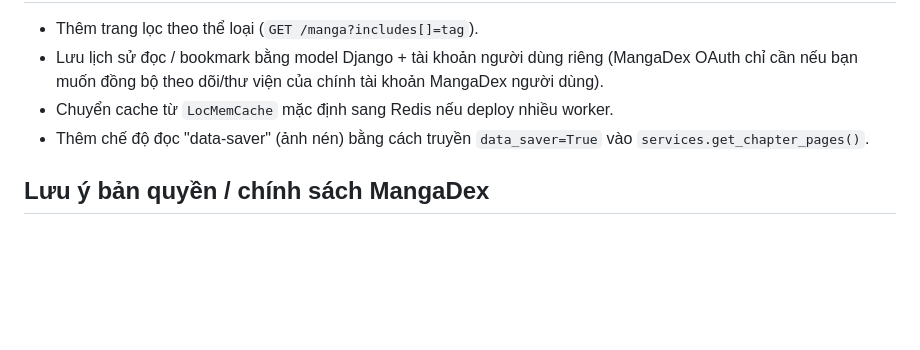
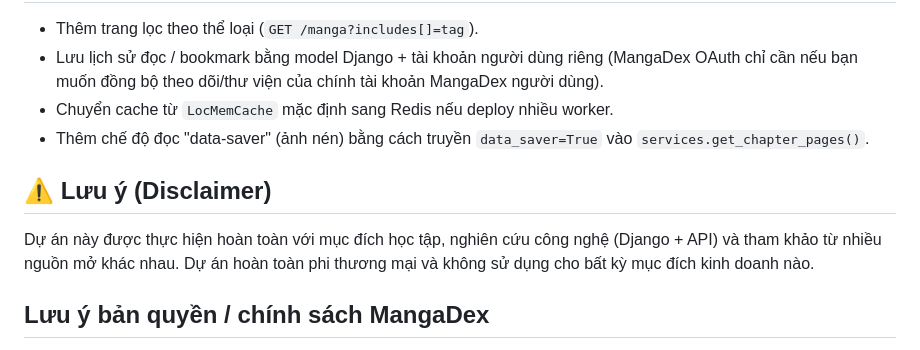
Before and after one commit to TheNext9999/mangaweb, a Markdown page: README.md, the part around the change. Drawn GitHub-style; blank space fills up the shorter version.

Commit message:
docs: update README with disclaimer and MangaDex policy

```diff
--- a/README.md
+++ b/README.md
@@ -149,6 +149,9 @@ hiệu ứng xuất hiện lệch nhịp (staggered) thay vì bật lên cùng l
 - Thêm chế độ đọc "data-saver" (ảnh nén) bằng cách truyền `data_saver=True`
   vào `services.get_chapter_pages()`.
 
+## ⚠️ Lưu ý (Disclaimer)
+Dự án này được thực hiện hoàn toàn với mục đích học tập, nghiên cứu công nghệ (Django + API) và tham khảo từ nhiều nguồn mở khác nhau. Dự án hoàn toàn phi thương mại và không sử dụng cho bất kỳ mục đích kinh doanh nào.
+
 ## Lưu ý bản quyền / chính sách MangaDex
 
 MangaDex yêu cầu ghi công MangaDex và nhóm dịch (scanlation group) của từng
```
